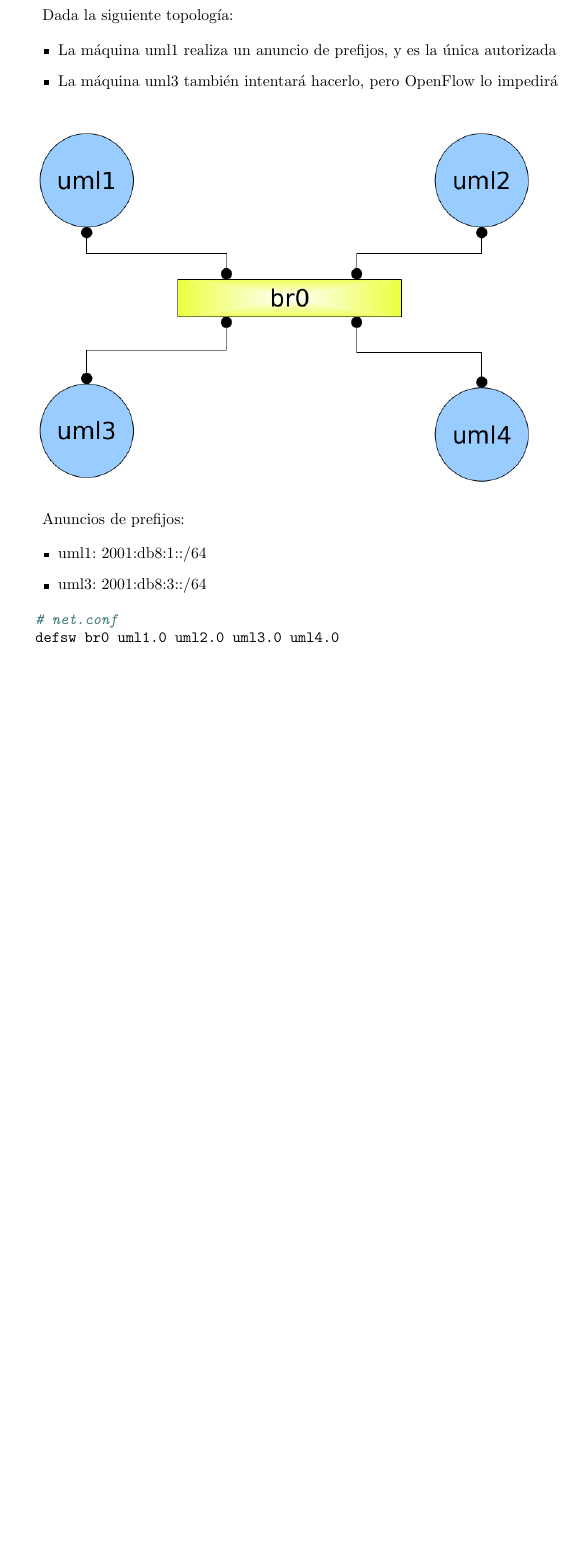
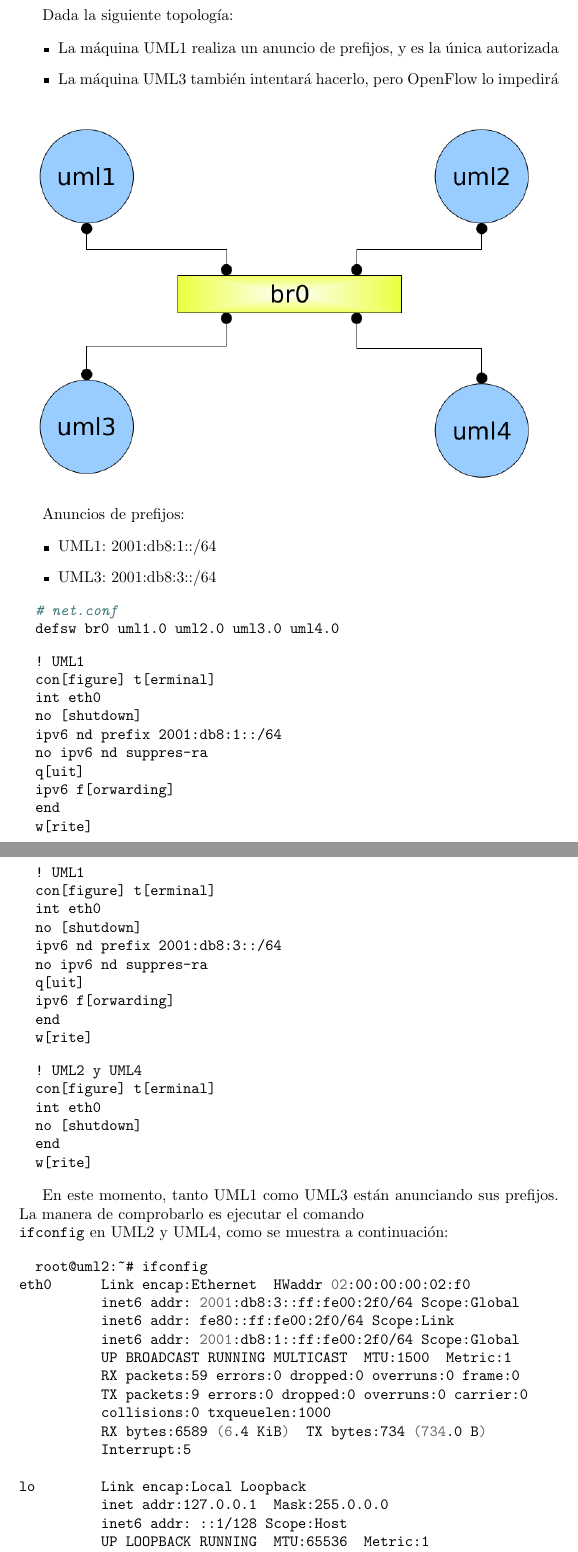
Before and after one commit to MiguelERuiz/RNG, a LaTeX document (practicas.tex, which reads ovs-ofctl.tex): part of page 28 of 28 before the commit and two parts of pages 28 and 29 of 30 after it, the two joined at a grey line, cut so that both start at the same text, the shorter picture padded with empty space. Compiled offline with pdfLaTeX.

Commit message:
Practica de ovs-ofctl

```diff
--- a/ovs-ofctl.tex
+++ b/ovs-ofctl.tex
@@ -15,11 +15,73 @@
 Anuncios de prefijos:
 
 \begin{itemize}
-  \item uml1: 2001:db8:1::/64
-  \item uml3: 2001:db8:3::/64
+  \item UML1: 2001:db8:1::/64
+  \item UML3: 2001:db8:3::/64
 \end{itemize}
 
 \begin{minted}{bash}
   # net.conf
   defsw br0 uml1.0 uml2.0 uml3.0 uml4.0
 \end{minted}
+
+\begin{minted}{lexer.py:IOSLexer -x}
+  ! UML1
+  con[figure] t[erminal]
+  int eth0
+  no [shutdown]
+  ipv6 nd prefix 2001:db8:1::/64
+  no ipv6 nd suppres-ra
+  q[uit]
+  ipv6 f[orwarding]
+  end
+  w[rite]
+\end{minted}
+
+\begin{minted}{lexer.py:IOSLexer -x}
+  ! UML1
+  con[figure] t[erminal]
+  int eth0
+  no [shutdown]
+  ipv6 nd prefix 2001:db8:3::/64
+  no ipv6 nd suppres-ra
+  q[uit]
+  ipv6 f[orwarding]
+  end
+  w[rite]
+\end{minted}
+
+\begin{minted}{lexer.py:IOSLexer -x}
+  ! UML2 y UML4
+  con[figure] t[erminal]
+  int eth0
+  no [shutdown]
+  end
+  w[rite]
+\end{minted}
+
+En este momento, tanto UML1 como UML3 están anunciando sus prefijos.
+La manera de comprobarlo es ejecutar el comando \mint{bash}{ifconfig}
+en UML2 y UML4, como se muestra a continuación:
+
+\begin{minted}{bash}
+  root@uml2:~# ifconfig
+eth0      Link encap:Ethernet  HWaddr 02:00:00:00:02:f0
+          inet6 addr: 2001:db8:3::ff:fe00:2f0/64 Scope:Global
+          inet6 addr: fe80::ff:fe00:2f0/64 Scope:Link
+          inet6 addr: 2001:db8:1::ff:fe00:2f0/64 Scope:Global
+          UP BROADCAST RUNNING MULTICAST  MTU:1500  Metric:1
+          RX packets:59 errors:0 dropped:0 overruns:0 frame:0
+          TX packets:9 errors:0 dropped:0 overruns:0 carrier:0
+          collisions:0 txqueuelen:1000
+          RX bytes:6589 (6.4 KiB)  TX bytes:734 (734.0 B)
+          Interrupt:5
+
+lo        Link encap:Local Loopback
+          inet addr:127.0.0.1  Mask:255.0.0.0
+          inet6 addr: ::1/128 Scope:Host
+          UP LOOPBACK RUNNING  MTU:65536  Metric:1
+          RX packets:4 errors:0 dropped:0 overruns:0 frame:0
+          TX packets:4 errors:0 dropped:0 overruns:0 carrier:0
+          collisions:0 txqueuelen:0
+          RX bytes:200 (200.0 B)  TX bytes:200 (200.0 B)
+\end{minted}
@@ -25,0 +107,17 @@
+  root@uml2:~# ifconfig
+eth0      Link encap:Ethernet  HWaddr 02:00:00:00:02:f0
+          inet6 addr: fe80::ff:fe00:2f0/64 Scope:Link
+          inet6 addr: 2001:db8:1::ff:fe00:2f0/64 Scope:Global
+          UP BROADCAST RUNNING MULTICAST  MTU:1500  Metric:1
+          RX packets:61 errors:0 dropped:0 overruns:0 frame:0
+          TX packets:17 errors:0 dropped:0 overruns:0 carrier:0
+          collisions:0 txqueuelen:1000
+          RX bytes:6781 (6.6 KiB)  TX bytes:1390 (1.3 KiB)
+          Interrupt:5
+
+lo        Link encap:Local Loopback
+          inet addr:127.0.0.1  Mask:255.0.0.0
+          inet6 addr: ::1/128 Scope:Host
+          UP LOOPBACK RUNNING  MTU:65536  Metric:1
+          RX packets:4 errors:0 dropped:0 overruns:0 frame:0
+          TX packets:4 errors:0 dropped:0 overruns:0 carrier:0
```
Also changed, not shown: ovs-ofctl.tex (28 more changed lines).
